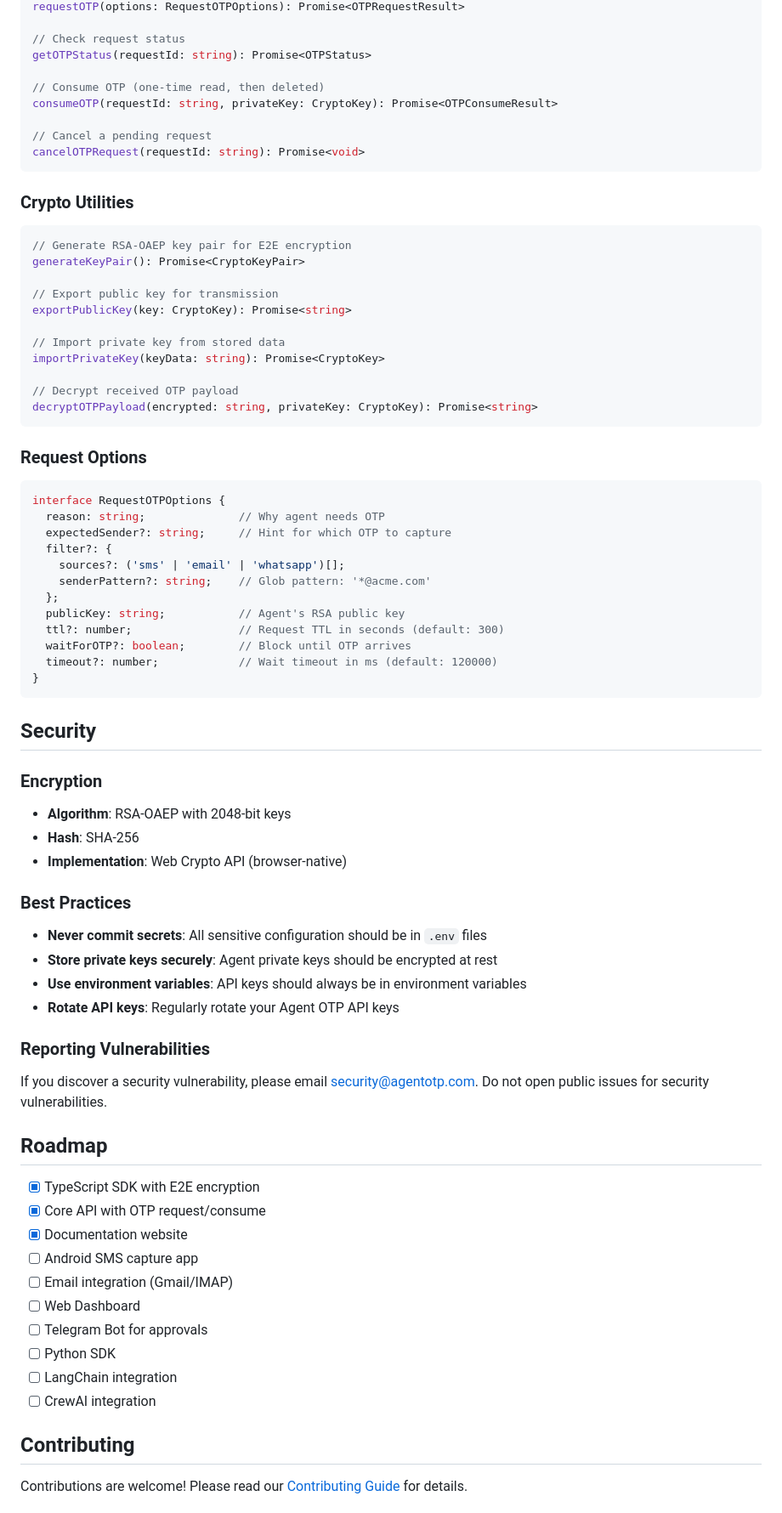
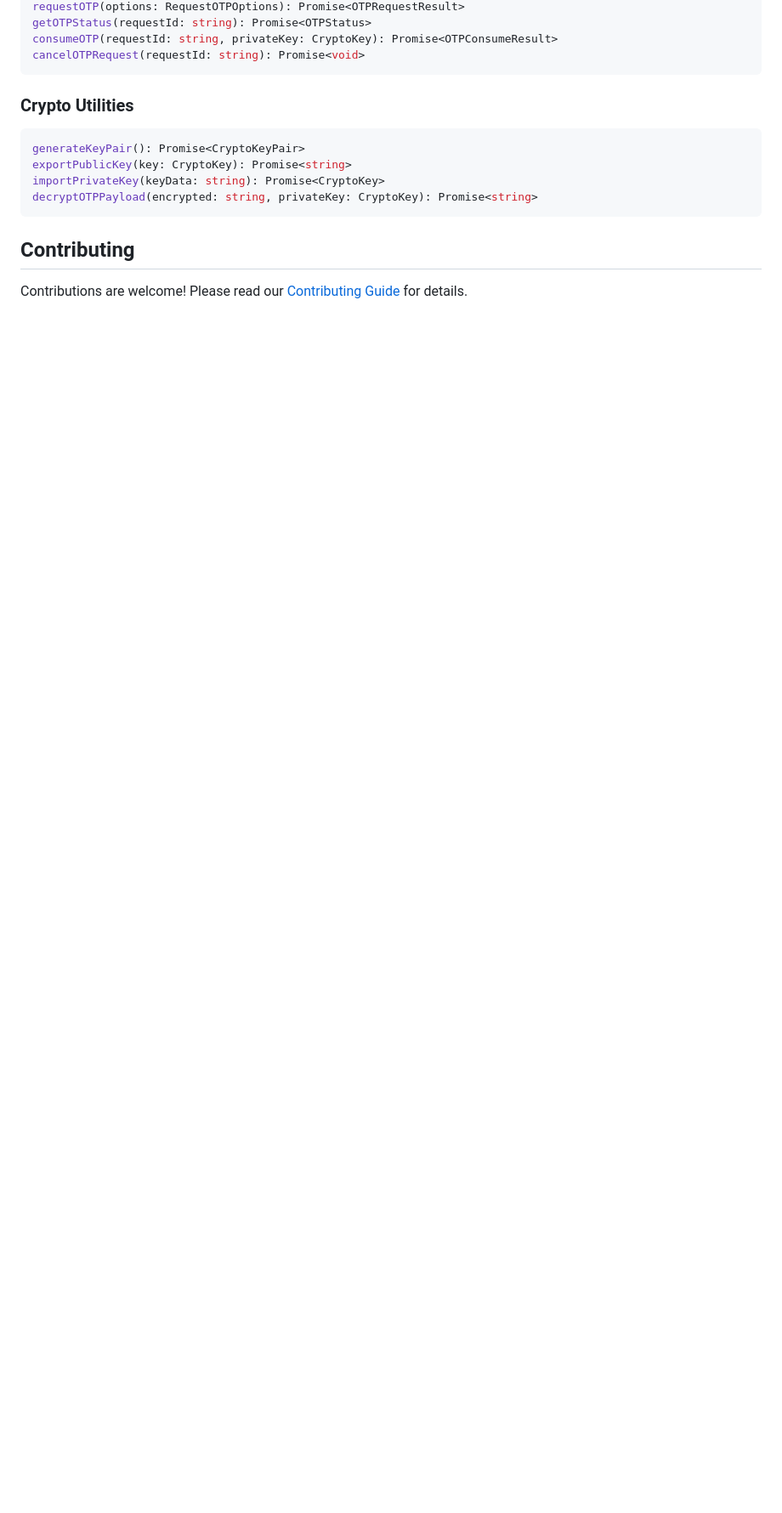
Before and after one commit to OrrisTech/agent-otp, a Markdown page: README.md, the part around one of its changes. Shown at 85% size. Drawn GitHub-style; blank space fills up the shorter version.

````diff
--- a/README.md
+++ b/README.md
@@ -198,79 +319,17 @@ bun test --filter @orrisai/agent-otp-sdk
 requestOTP(options: RequestOTPOptions): Promise<OTPRequestResult>
-
-// Check request status
 getOTPStatus(requestId: string): Promise<OTPStatus>
-
-// Consume OTP (one-time read, then deleted)
 consumeOTP(requestId: string, privateKey: CryptoKey): Promise<OTPConsumeResult>
-
-// Cancel a pending request
 cancelOTPRequest(requestId: string): Promise<void>
 ```
 
 ### Crypto Utilities
 
 ```typescript
-// Generate RSA-OAEP key pair for E2E encryption
 generateKeyPair(): Promise<CryptoKeyPair>
-
-// Export public key for transmission
 exportPublicKey(key: CryptoKey): Promise<string>
-
-// Import private key from stored data
 importPrivateKey(keyData: string): Promise<CryptoKey>
-
-// Decrypt received OTP payload
 decryptOTPPayload(encrypted: string, privateKey: CryptoKey): Promise<string>
 ```
-
-### Request Options
-
-```typescript
-interface RequestOTPOptions {
-  reason: string;              // Why agent needs OTP
-  expectedSender?: string;     // Hint for which OTP to capture
-  filter?: {
-    sources?: ('sms' | 'email' | 'whatsapp')[];
-    senderPattern?: string;    // Glob pattern: '*@acme.com'
-  };
-  publicKey: string;           // Agent's RSA public key
-  ttl?: number;                // Request TTL in seconds (default: 300)
-  waitForOTP?: boolean;        // Block until OTP arrives
-  timeout?: number;            // Wait timeout in ms (default: 120000)
-}
-```
-
-## Security
-
-### Encryption
-
-- **Algorithm**: RSA-OAEP with 2048-bit keys
-- **Hash**: SHA-256
-- **Implementation**: Web Crypto API (browser-native)
-
-### Best Practices
-
-- **Never commit secrets**: All sensitive configuration should be in `.env` files
-- **Store private keys securely**: Agent private keys should be encrypted at rest
-- **Use environment variables**: API keys should always be in environment variables
-- **Rotate API keys**: Regularly rotate your Agent OTP API keys
-
-### Reporting Vulnerabilities
-
-If you discover a security vulnerability, please email security@agentotp.com. Do not open public issues for security vulnerabilities.
-
-## Roadmap
-
-- [x] TypeScript SDK with E2E encryption
-- [x] Core API with OTP request/consume
-- [x] Documentation website
-- [ ] Android SMS capture app
-- [ ] Email integration (Gmail/IMAP)
-- [ ] Web Dashboard
-- [ ] Telegram Bot for approvals
-- [ ] Python SDK
-- [ ] LangChain integration
-- [ ] CrewAI integration
 
 ## Contributing
 
````
Also changed, not shown: other parts of README.md (+202 -90 lines), README.zh-CN.md (added, +345 -0 lines).
